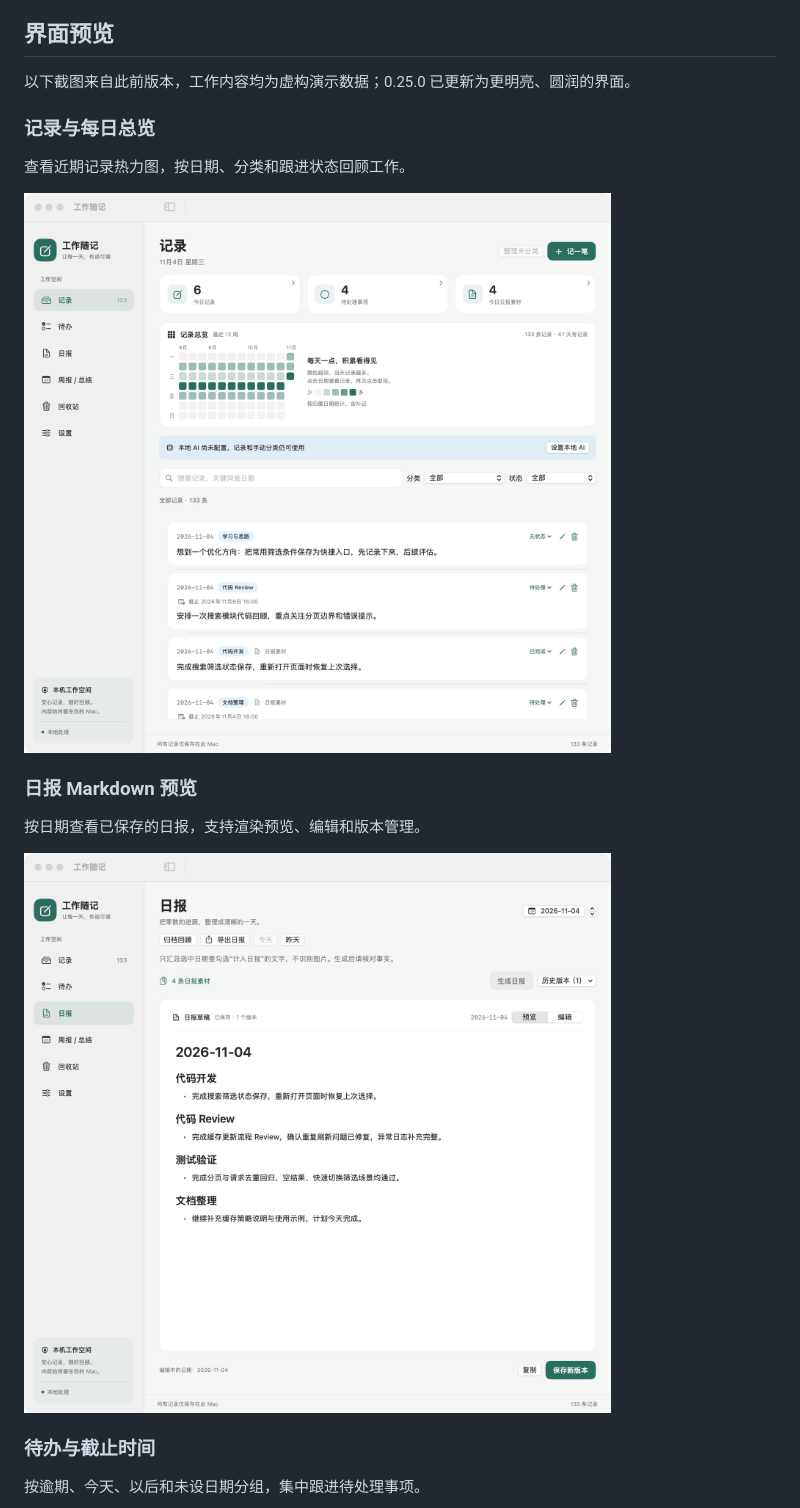
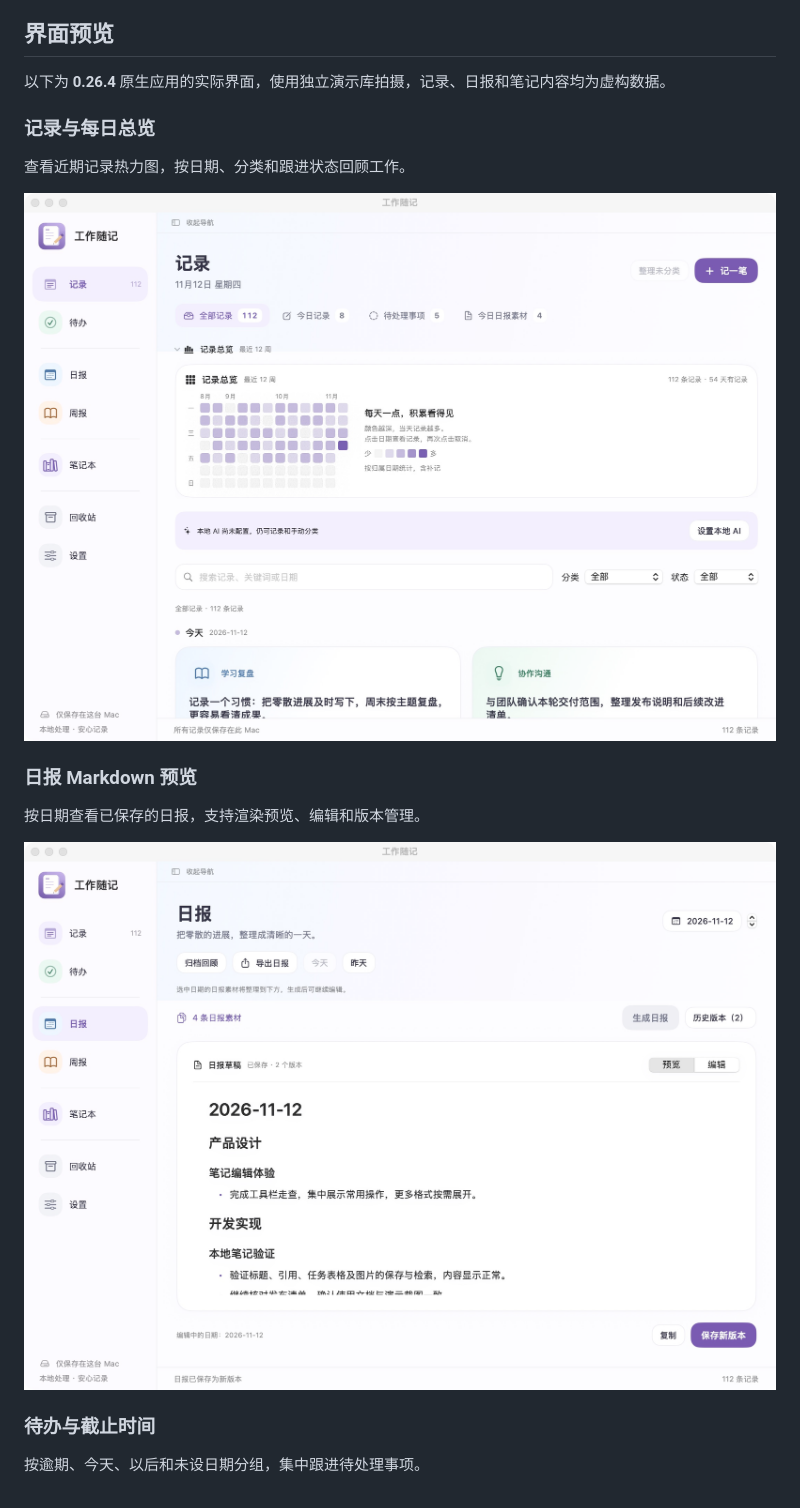
Before and after one commit to bigbrotherwei/WorkJournal, a Markdown page: README.md, the part around one of its changes. GitHub-like rendering; pictures changed too: assets/screenshots/0.26.4/daily-report.jpg (added), assets/screenshots/0.26.4/records.jpg (added).

Commit message:
docs: refresh README previews for 0.26.4

```diff
--- a/README.md
+++ b/README.md
@@ -34,19 +34,19 @@
 
 ## 界面预览
 
-以下截图来自此前版本，工作内容均为虚构演示数据；0.25.0 已更新为更明亮、圆润的界面。
+以下为 **0.26.4** 原生应用的实际界面，使用独立演示库拍摄，记录、日报和笔记内容均为虚构数据。
 
 ### 记录与每日总览
 
 查看近期记录热力图，按日期、分类和跟进状态回顾工作。
 
-![记录首页：每日热力图与分类记录列表](assets/screenshots/records.jpg)
+![记录首页：每日热力图与分类记录列表](assets/screenshots/0.26.4/records.jpg)
 
 ### 日报 Markdown 预览
 
 按日期查看已保存的日报，支持渲染预览、编辑和版本管理。
 
-![日报页面：按日期查看 Markdown 渲染后的日报](assets/screenshots/daily-report.jpg)
+![日报页面：按日期查看 Markdown 渲染后的日报](assets/screenshots/0.26.4/daily-report.jpg)
 
 ### 待办与截止时间
 
```
Also changed, not shown: other parts of README.md (+14 -2 lines), assets/screenshots/0.26.4/notebook-transfer.jpg (added), assets/screenshots/0.26.4/notebooks.jpg (added), assets/screenshots/0.26.4/tasks.jpg (added), assets/screenshots/0.26.4/weekly-summary.jpg (added).
